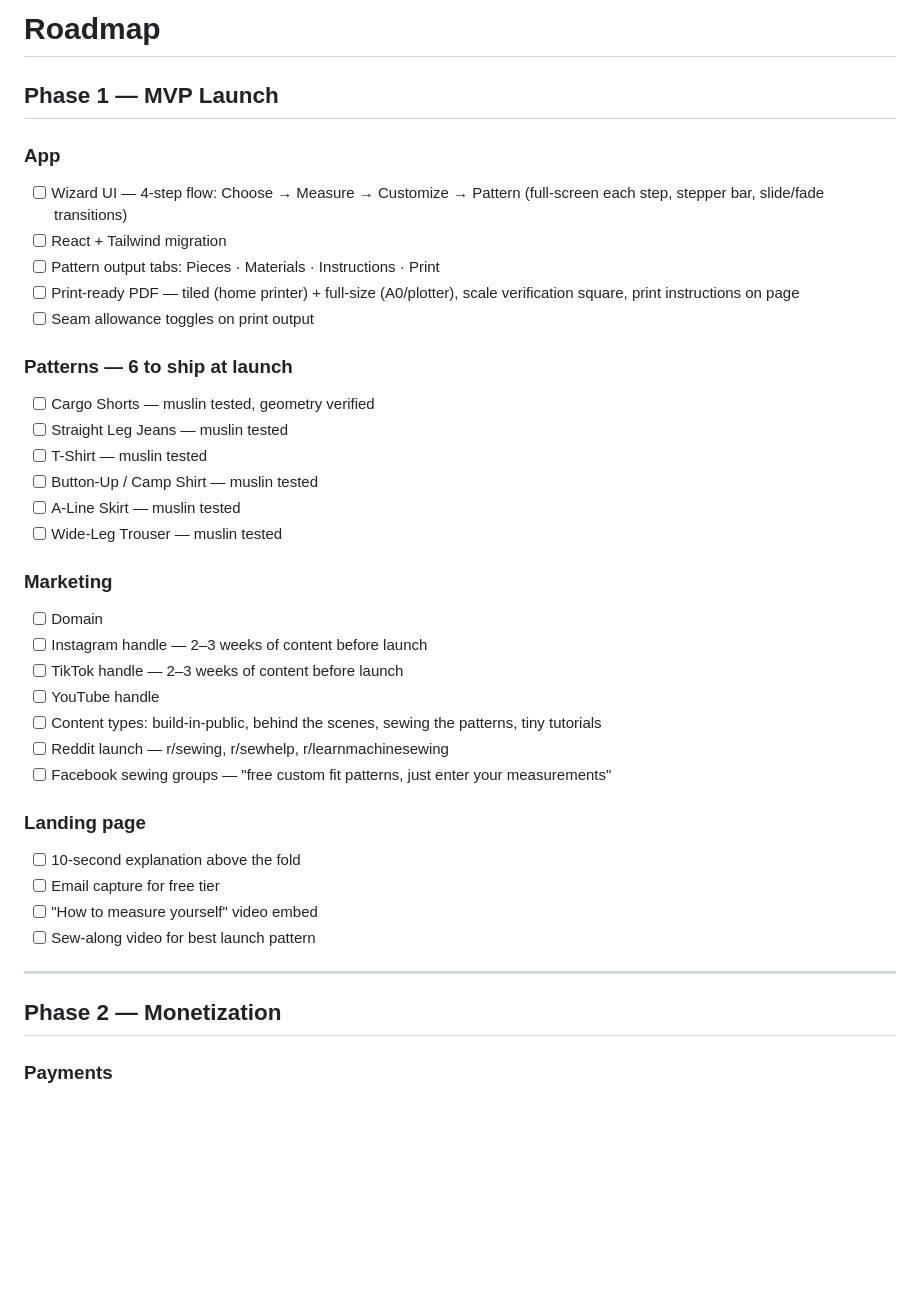
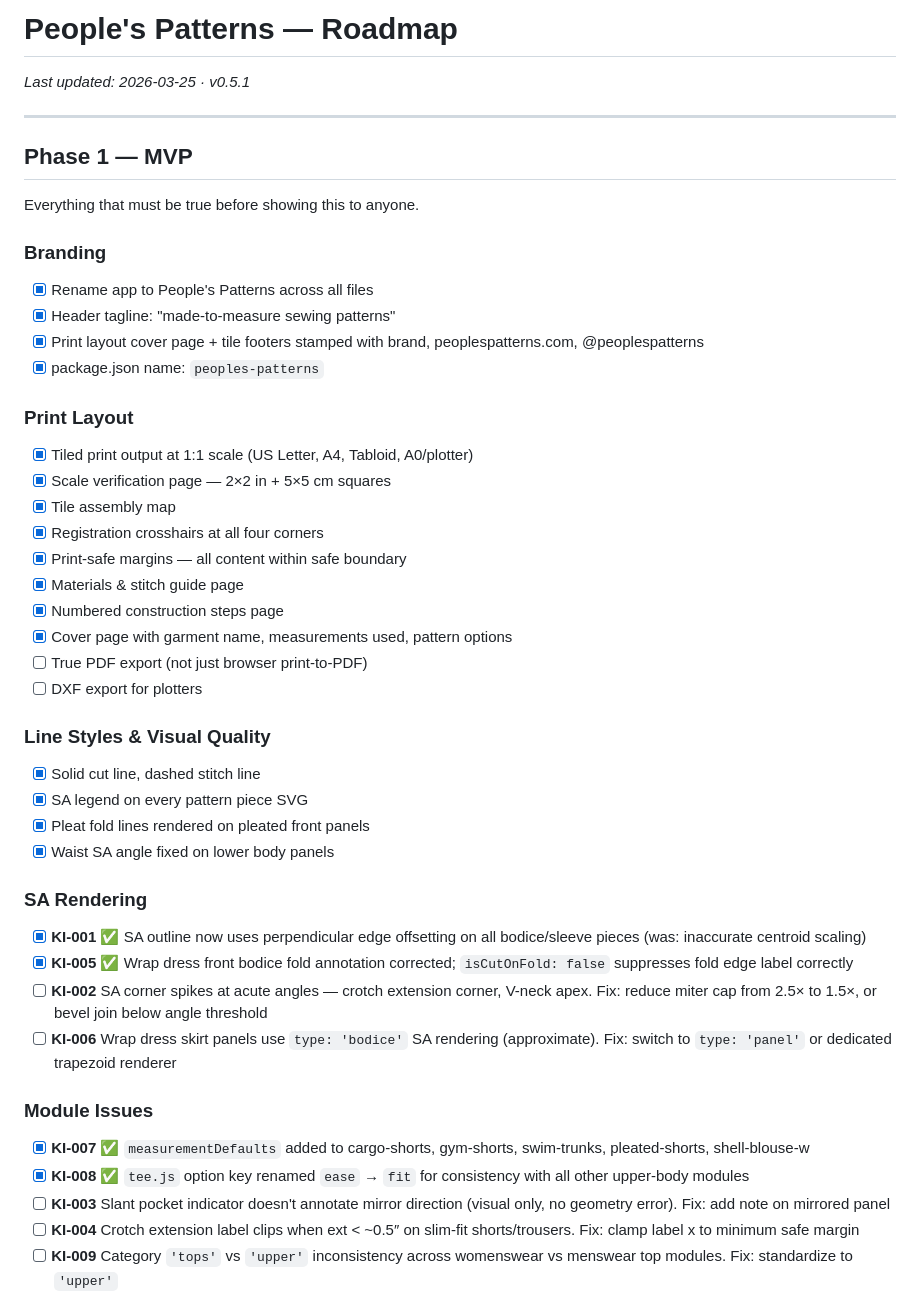
Before and after one commit to kolbydboyd/pattern-drafter, a Markdown page: ROADMAP.md, the part around one of its changes. Rendered like a GitHub page; blank space fills up the shorter version.

```diff
--- a/ROADMAP.md
+++ b/ROADMAP.md
@@ -1,39 +1,47 @@
-# Roadmap
+# People's Patterns — Roadmap
 
-## Phase 1 — MVP Launch
-
-### App
-- [ ] Wizard UI — 4-step flow: Choose → Measure → Customize → Pattern (full-screen each step, stepper bar, slide/fade transitions)
-- [ ] React + Tailwind migration
-- [ ] Pattern output tabs: Pieces · Materials · Instructions · Print
-- [ ] Print-ready PDF — tiled (home printer) + full-size (A0/plotter), scale verification square, print instructions on page
-- [ ] Seam allowance toggles on print output
-
-### Patterns — 6 to ship at launch
-- [ ] Cargo Shorts — muslin tested, geometry verified
-- [ ] Straight Leg Jeans — muslin tested
-- [ ] T-Shirt — muslin tested
-- [ ] Button-Up / Camp Shirt — muslin tested
-- [ ] A-Line Skirt — muslin tested
-- [ ] Wide-Leg Trouser — muslin tested
-
-### Marketing
-- [ ] Domain
-- [ ] Instagram handle — 2–3 weeks of content before launch
-- [ ] TikTok handle — 2–3 weeks of content before launch
-- [ ] YouTube handle
-- [ ] Content types: build-in-public, behind the scenes, sewing the patterns, tiny tutorials
-- [ ] Reddit launch — r/sewing, r/sewhelp, r/learnmachinesewing
-- [ ] Facebook sewing groups — "free custom fit patterns, just enter your measurements"
-
-### Landing page
-- [ ] 10-second explanation above the fold
-- [ ] Email capture for free tier
-- [ ] "How to measure yourself" video embed
-- [ ] Sew-along video for best launch pattern
+_Last updated: 2026-03-25 · v0.5.1_
 
 ---
 
-## Phase 2 — Monetization
+## Phase 1 — MVP
 
-### Payments
+Everything that must be true before showing this to anyone.
+
+### Branding
+- [x] Rename app to People's Patterns across all files
+- [x] Header tagline: "made-to-measure sewing patterns"
+- [x] Print layout cover page + tile footers stamped with brand, peoplespatterns.com, @peoplespatterns
+- [x] package.json name: `peoples-patterns`
+
+### Print Layout
+- [x] Tiled print output at 1:1 scale (US Letter, A4, Tabloid, A0/plotter)
+- [x] Scale verification page — 2×2 in + 5×5 cm squares
+- [x] Tile assembly map
+- [x] Registration crosshairs at all four corners
+- [x] Print-safe margins — all content within safe boundary
+- [x] Materials & stitch guide page
+- [x] Numbered construction steps page
+- [x] Cover page with garment name, measurements used, pattern options
+- [ ] True PDF export (not just browser print-to-PDF)
+- [ ] DXF export for plotters
+
+### Line Styles & Visual Quality
+- [x] Solid cut line, dashed stitch line
+- [x] SA legend on every pattern piece SVG
+- [x] Pleat fold lines rendered on pleated front panels
+- [x] Waist SA angle fixed on lower body panels
+
+### SA Rendering
+- [x] **KI-001 ✅** SA outline now uses perpendicular edge offsetting on all bodice/sleeve pieces (was: inaccurate centroid scaling)
+- [x] **KI-005 ✅** Wrap dress front bodice fold annotation corrected; `isCutOnFold: false` suppresses fold edge label correctly
+- [ ] **KI-002** SA corner spikes at acute angles — crotch extension corner, V-neck apex. Fix: reduce miter cap from 2.5× to 1.5×, or bevel join below angle threshold
+- [ ] **KI-006** Wrap dress skirt panels use `type: 'bodice'` SA rendering (approximate). Fix: switch to `type: 'panel'` or dedicated trapezoid renderer
+
+### Module Issues
+- [x] **KI-007 ✅** `measurementDefaults` added to cargo-shorts, gym-shorts, swim-trunks, pleated-shorts, shell-blouse-w
+- [x] **KI-008 ✅** `tee.js` option key renamed `ease` → `fit` for consistency with all other upper-body modules
+- [ ] **KI-003** Slant pocket indicator doesn't annotate mirror direction (visual only, no geometry error). Fix: add note on mirrored panel
+- [ ] **KI-004** Crotch extension label clips when ext < ~0.5″ on slim-fit shorts/trousers. Fix: clamp label x to minimum safe margin
+- [ ] **KI-009** Category `'tops'` vs `'upper'` inconsistency across womenswear vs menswear top modules. Fix: standardize to `'upper'`
+
```
Also changed, not shown: other parts of ROADMAP.md (+128 -39 lines).
